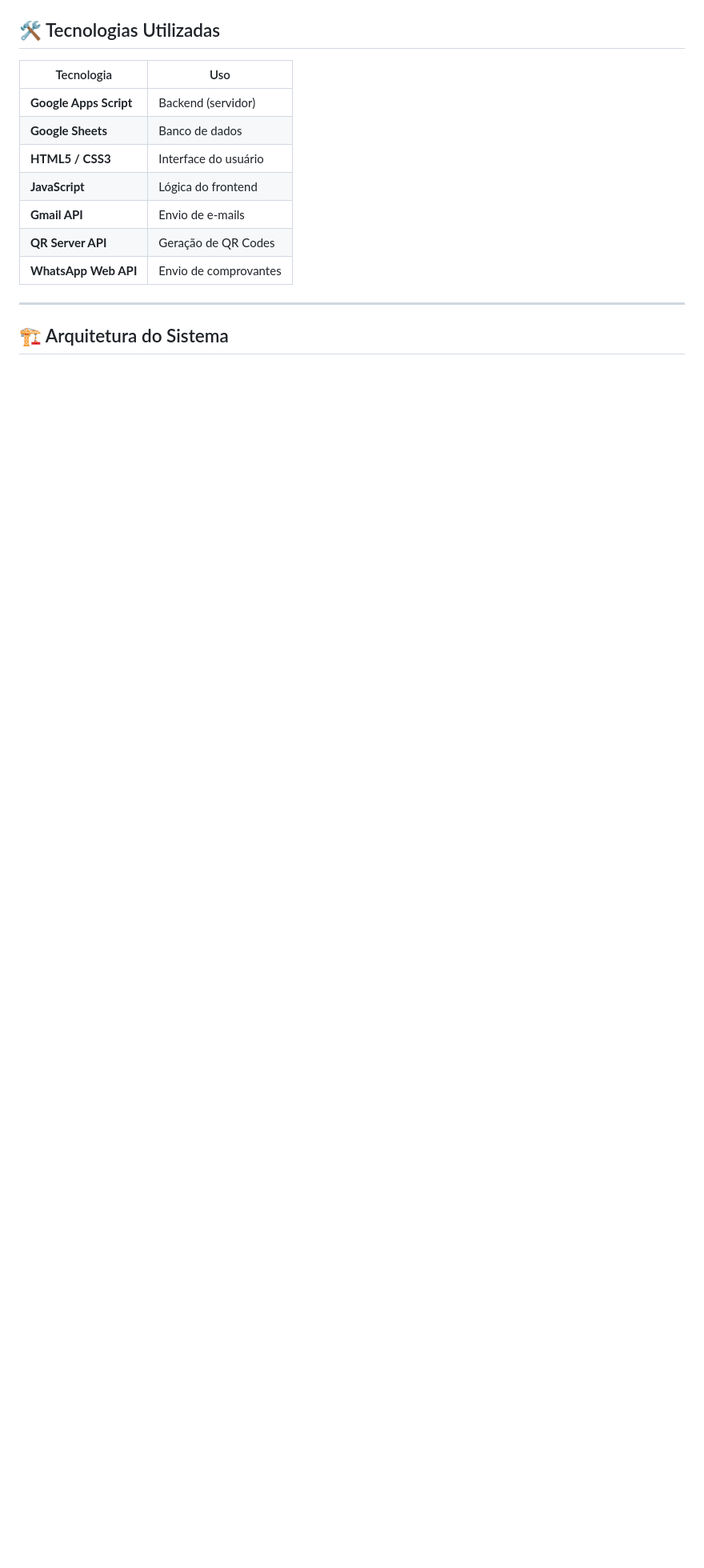
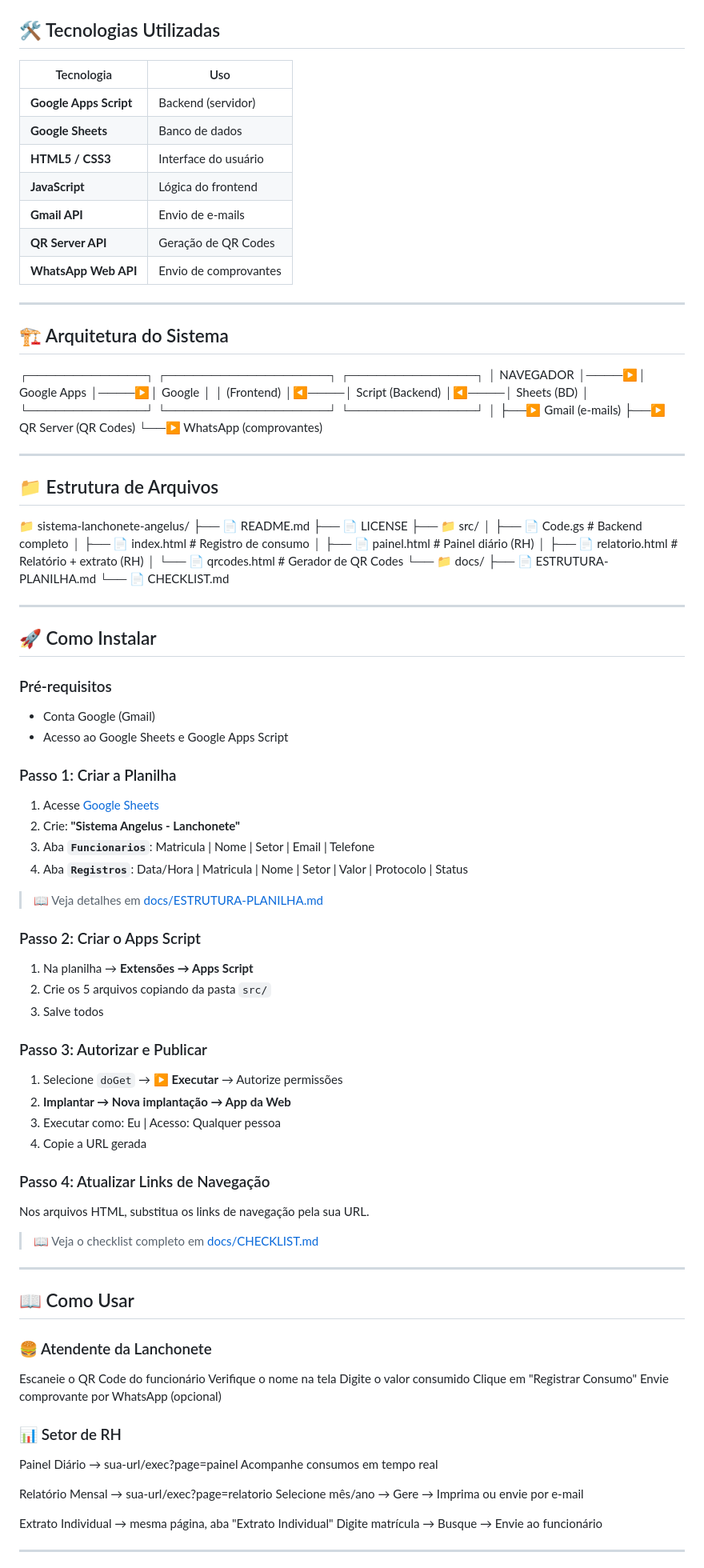
Before and after one commit to Macelo2020/sistema-lanchonete-angelus-cafe, a Markdown page: README.md, the part around one of its changes. Shown at 80% size. Rendered like a GitHub page; blank space fills up the shorter version.

Commit message:
Enhance README with system architecture and usage
Added detailed architecture, file structure, installation steps, usage instructions, troubleshooting, and contribution guidelines.

```diff
--- a/README.md
+++ b/README.md
@@ -124,3 +124,96 @@ O sistema utiliza **QR Codes individuais** para identificação, eliminando **10
 ---
 
 ## 🏗️ Arquitetura do Sistema
+
+┌─────────────┐ ┌──────────────────┐ ┌──────────────┐
+│ NAVEGADOR │────▶│ Google Apps │────▶│ Google │
+│ (Frontend) │◀────│ Script (Backend) │◀────│ Sheets (BD) │
+└─────────────┘ └──────────────────┘ └──────────────┘
+│
+├──▶ Gmail (e-mails)
+├──▶ QR Server (QR Codes)
+└──▶ WhatsApp (comprovantes)
+
+
+---
+
+## 📁 Estrutura de Arquivos
+
+📁 sistema-lanchonete-angelus/
+├── 📄 README.md
+├── 📄 LICENSE
+├── 📁 src/
+│ ├── 📄 Code.gs # Backend completo
+│ ├── 📄 index.html # Registro de consumo
+│ ├── 📄 painel.html # Painel diário (RH)
+│ ├── 📄 relatorio.html # Relatório + extrato (RH)
+│ └── 📄 qrcodes.html # Gerador de QR Codes
+└── 📁 docs/
+├── 📄 ESTRUTURA-PLANILHA.md
+└── 📄 CHECKLIST.md
+
+
+---
+
+## 🚀 Como Instalar
+
+### Pré-requisitos
+- Conta Google (Gmail)
+- Acesso ao Google Sheets e Google Apps Script
+
+### Passo 1: Criar a Planilha
+
+1. Acesse [Google Sheets](https://sheets.google.com)
+2. Crie: **"Sistema Angelus - Lanchonete"**
+3. Aba **`Funcionarios`**: Matricula | Nome | Setor | Email | Telefone
+4. Aba **`Registros`**: Data/Hora | Matricula | Nome | Setor | Valor | Protocolo | Status
+
+> 📖 Veja detalhes em [docs/ESTRUTURA-PLANILHA.md](docs/ESTRUTURA-PLANILHA.md)
+
+### Passo 2: Criar o Apps Script
+
+1. Na planilha → **Extensões → Apps Script**
+2. Crie os 5 arquivos copiando da pasta `src/`
+3. Salve todos
+
+### Passo 3: Autorizar e Publicar
+
+1. Selecione `doGet` → **▶ Executar** → Autorize permissões
+2. **Implantar → Nova implantação → App da Web**
+3. Executar como: Eu | Acesso: Qualquer pessoa
+4. Copie a URL gerada
+
+### Passo 4: Atualizar Links de Navegação
+
+Nos arquivos HTML, substitua os links de navegação pela sua URL.
+
+> 📖 Veja o checklist completo em [docs/CHECKLIST.md](docs/CHECKLIST.md)
+
+---
+
+## 📖 Como Usar
+
+### 🍔 Atendente da Lanchonete
+
+Escaneie o QR Code do funcionário
+Verifique o nome na tela
+Digite o valor consumido
+Clique em "Registrar Consumo"
+Envie comprovante por WhatsApp (opcional)
+
+
+### 📊 Setor de RH
+
+
+Painel Diário → sua-url/exec?page=painel
+Acompanhe consumos em tempo real
+
+Relatório Mensal → sua-url/exec?page=relatorio
+Selecione mês/ano → Gere → Imprima ou envie por e-mail
+
+Extrato Individual → mesma página, aba "Extrato Individual"
+Digite matrícula → Busque → Envie ao funcionário
+
+
+---
+
```
Also changed, not shown: other parts of README.md (+90 -0 lines).
